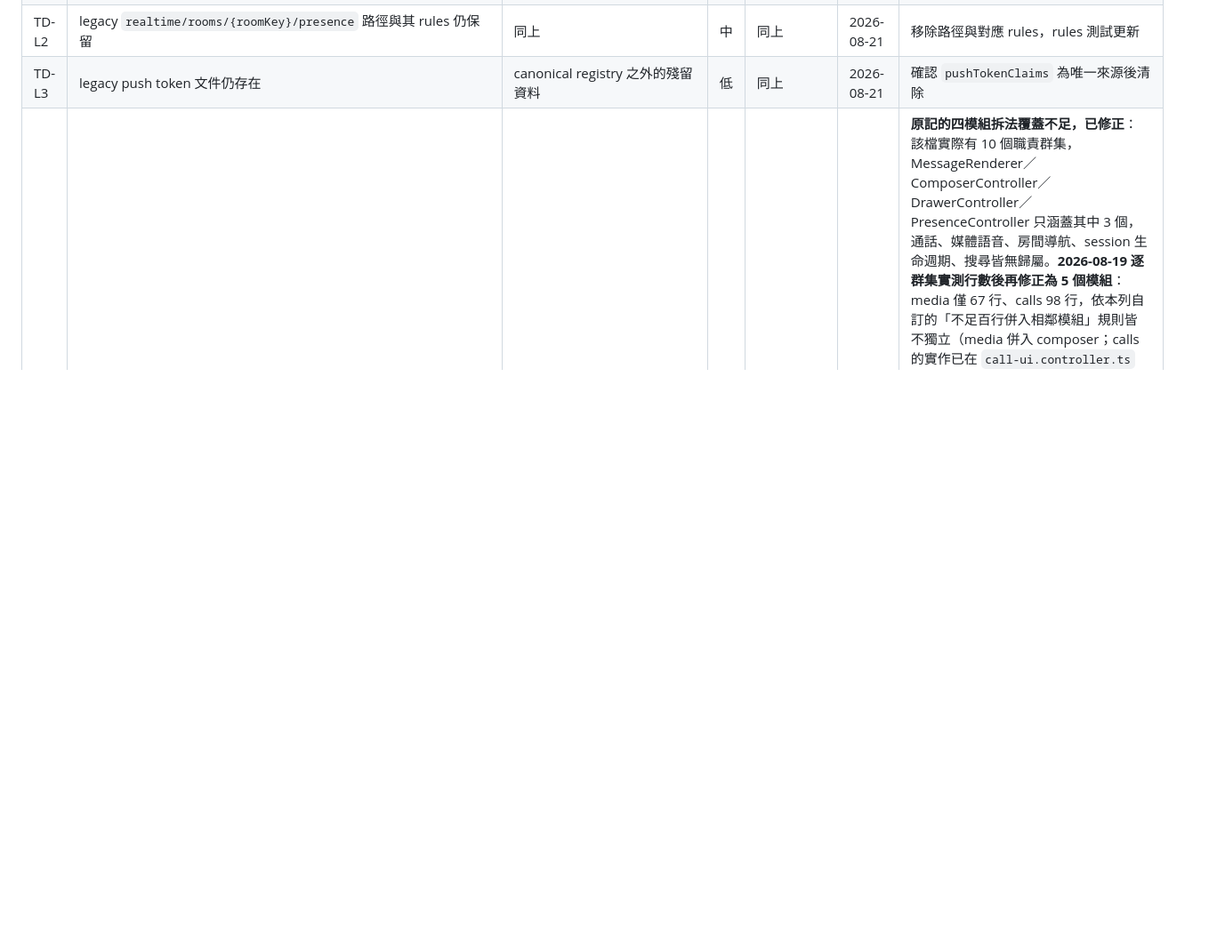
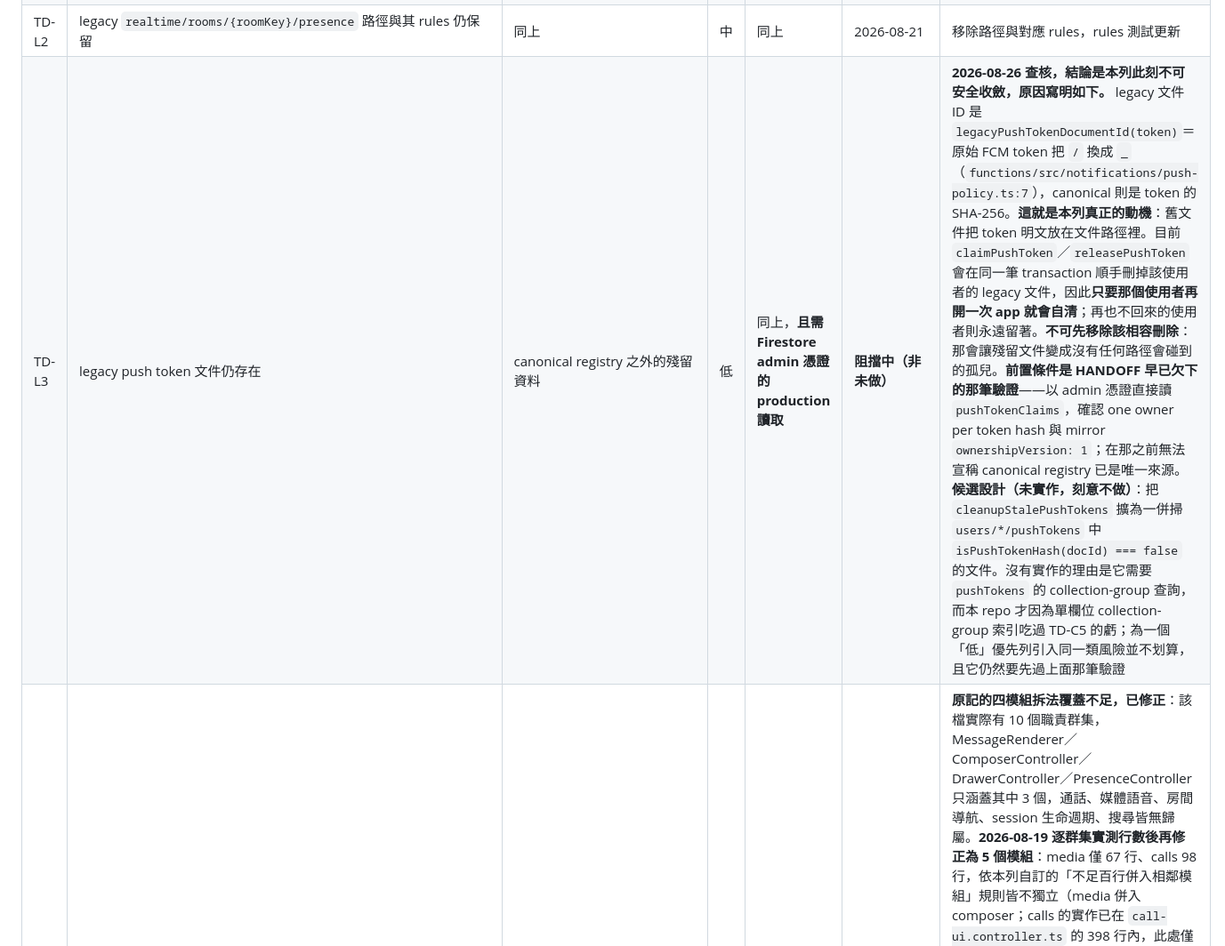
Before and after one commit to waydefu/chat-beta, a Markdown page: docs/TECH-DEBT.md, the part around one of its changes. Shown at 89% size. GitHub-like rendering; blank space fills up the shorter version.

```diff
--- a/docs/TECH-DEBT.md
+++ b/docs/TECH-DEBT.md
@@ -23,5 +23,5 @@
 | TD-L2 | legacy `realtime/rooms/{roomKey}/presence` 路徑與其 rules 仍保留 | 同上 | 中 | 同上 | 2026-08-21 | 移除路徑與對應 rules，rules 測試更新 |
-| TD-L3 | legacy push token 文件仍存在 | canonical registry 之外的殘留資料 | 低 | 同上 | 2026-08-21 | 確認 `pushTokenClaims` 為唯一來源後清除 |
+| TD-L3 | legacy push token 文件仍存在 | canonical registry 之外的殘留資料 | 低 | 同上，**且需 Firestore admin 憑證的 production 讀取** | **阻擋中（非未做）** | **2026-08-26 查核，結論是本列此刻不可安全收斂，原因寫明如下。** legacy 文件 ID 是 `legacyPushTokenDocumentId(token)`＝原始 FCM token 把 `/` 換成 `_`（`functions/src/notifications/push-policy.ts:7`），canonical 則是 token 的 SHA-256。**這就是本列真正的動機**：舊文件把 token 明文放在文件路徑裡。目前 `claimPushToken`／`releasePushToken` 會在同一筆 transaction 順手刪掉該使用者的 legacy 文件，因此**只要那個使用者再開一次 app 就會自清**；再也不回來的使用者則永遠留著。**不可先移除該相容刪除**：那會讓殘留文件變成沒有任何路徑會碰到的孤兒。**前置條件是 HANDOFF 早已欠下的那筆驗證**——以 admin 憑證直接讀 `pushTokenClaims`，確認 one owner per token hash 與 mirror `ownershipVersion: 1`；在那之前無法宣稱 canonical registry 已是唯一來源。**候選設計（未實作，刻意不做）**：把 `cleanupStalePushTokens` 擴為一併掃 `users/*/pushTokens` 中 `isPushTokenHash(docId) === false` 的文件。沒有實作的理由是它需要 `pushTokens` 的 collection-group 查詢，而本 repo 才因為單欄位 collection-group 索引吃過 TD-C5 的虧；為一個「低」優先列引入同一類風險並不划算，且它仍然要先過上面那筆驗證 |
 | TD-U1 | `chat.controller.ts` **1496 行**（2026-08-19 實測；原記 1470，仍在增長），73 個頂層函式，同時管儲存、狀態、渲染、生命週期。耦合指紋：54 處 DOM 操作、41 個事件監聽、40 個訂閱 | 變更放大；渲染與訂閱耦合 | 中 | UI 方案選定 | UI Phase 3 | **原記的四模組拆法覆蓋不足，已修正**：該檔實際有 10 個職責群集，MessageRenderer／ComposerController／DrawerController／PresenceController 只涵蓋其中 3 個，通話、媒體語音、房間導航、session 生命週期、搜尋皆無歸屬。**2026-08-19 逐群集實測行數後再修正為 5 個模組**：media 僅 67 行、calls 98 行，依本列自訂的「不足百行併入相鄰模組」規則皆不獨立（media 併入 composer；calls 的實作已在 `call-ui.controller.ts` 的 398 行內，此處僅為轉接）。改拆為 MessageRenderer／**RoomController**（取代命名偏窄的 DrawerController）／ComposerController／PresenceController／SessionController。**真正的障礙不是分群而是狀態**：控制器有 36 個跨群集共用的模組層級 `let` 加 72 行 `ui` 物件，故每次抽出都必須明確帶走其狀態存取。**進度**：第 1 步已完成（PR #59），`src/app/message-view.ts` 收下 6 個零依賴純函式，控制器 1497 → 1447 行；`renderMessage` 一組需約 15 個依賴（含 setReply／startEditing／deleteMessage／joinCall／setReaction 等回呼），屬依賴注入改造，另案處理。詳見 [UI-PHASE-3](UI-PHASE-3.md) |
 | TD-U2 | `src/style.css` 三層疊加（初版／2026 refinement／3.0 override），重複 media query，`.call-video` 重複定義 | 特異性債務，append-only 造成回歸 | 中 | UI 方案選定 | UI Phase 3 | **2026-08-19 完成（PR #57），但「無重複選擇器」只達成部分。** 已拆為 `src/styles/` 下的 tokens／base／layout／components／utilities 五層，`src/style.css` 僅保留依序 `@import`。重複選擇器 **102 組中合併 75 組，餘 27 組保留**（檔內仍有 32 組重複）——合併會把宣告移到最後一次出現的位置，可能越過它原本該輸的規則，**那會改變渲染**。每組合併前皆以「命中元素集合 × 設定屬性 × 特異性」判定；兩個實測回歸（≤720px 時 `.icon-btn` 勝過 `.composer-tool`；`.brand-mark` 蓋掉媒體查詢）由該分析事先預測。驗收依據：對照舊樣式表逐元素逐屬性比對，15 個視窗寬度、**4,088,550 次比對、0 差異**，且對著 app 實際載入的 `@import` 入口執行。詳見 [UI-PHASE-3](UI-PHASE-3.md) |
 | TD-U3 | 死碼：`.typing-chip`／`.typing-dots`／`.typing-label`、`public/image/background.jpg`、`public/image/logo.png`（三者皆已核對為零引用）。**另有 `#chat-heads`，行數記載正確（`src/style.css` 297–364 共 68 行，涵蓋 `.chat-heads`／`.chat-head`／`-face`／`-badge`／`-name`／`-more` 與 `@keyframes chat-head-pop`），但它不是死碼**：`index.html:148` 有實際 DOM（`role="group" aria-label="未讀訊息懸浮氣泡"` 的 `hidden` 空容器） | 每次部署都在傳輸未使用的位元組 | 低 | 確認無動態引用 | UI Phase 3 | **2026-08-19 專案擁有者裁定：懸浮氣泡功能已放棄**，故 `src/style.css` 297–364 與 `index.html:148` 的 DOM **一併移除**（只刪 CSS 會留下無樣式的活元素）。其餘三項直接刪除。刪除後視覺與 build 驗證通過；**`@keyframes ring-pulse` 不可一併刪除**——它有四處使用（336／440／525／546），其中 **336 就在本次要刪的區塊內**（`.chat-head-badge::after`），刪後仍有 440／525／546 三處，故 keyframe 必須保留 |
```
Also changed, not shown: other parts of docs/TECH-DEBT.md (+1 -1 lines), docs/FEATURE-ENABLEMENT.md (+2 -0 lines), docs/HANDOFF.md (+29 -2 lines).
